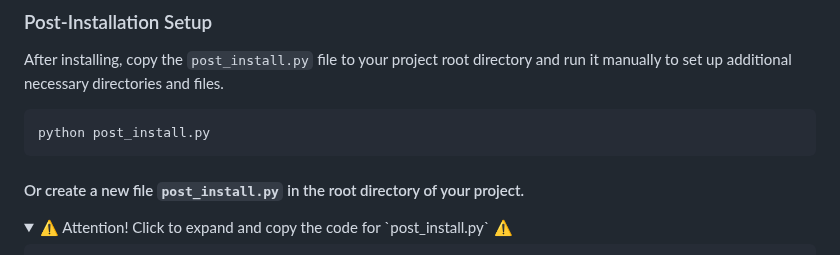
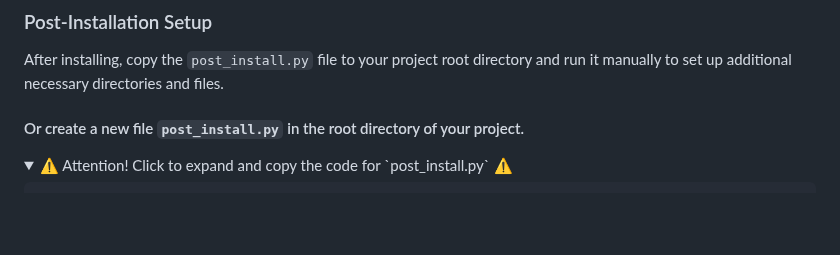
Before and after one commit to FellowTraveler/flexiai, a Markdown page: README.md, the part around the change. Rendered like a GitHub page; folded sections open; blank space fills up the shorter version.

````diff
--- a/README.md
+++ b/README.md
@@ -66,9 +66,6 @@ pip install flexiai
 
 After installing, copy the `post_install.py` file to your project root directory and run it manually to set up additional necessary directories and files.
 
-```powershell
-python post_install.py
-```
 
 #### Or create a new file `post_install.py` in the root directory of your project.
 
````
